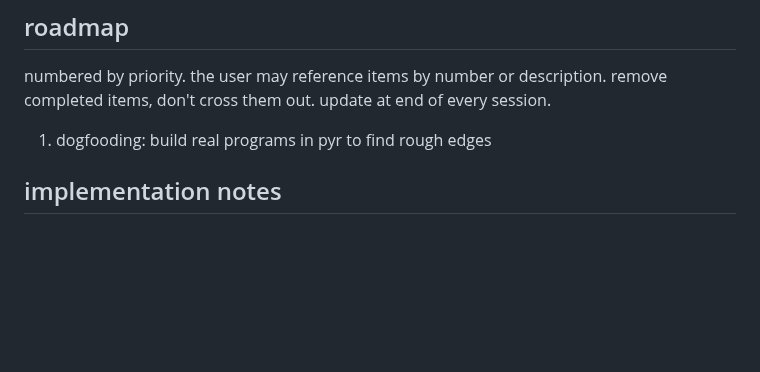
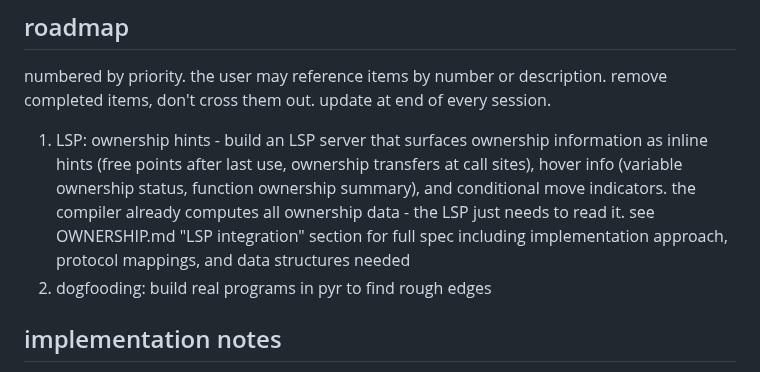
Before and after one commit to nvms/pyr, a Markdown page: CLAUDE.md, the part around the change. Drawn GitHub-style; blank space fills up the shorter version.

```diff
--- a/CLAUDE.md
+++ b/CLAUDE.md
@@ -299,7 +299,8 @@ pyr is a bytecode VM language. examples run end-to-end: struct creation, field a
 
 numbered by priority. the user may reference items by number or description. remove completed items, don't cross them out. update at end of every session.
 
-1. dogfooding: build real programs in pyr to find rough edges
+1. LSP: ownership hints - build an LSP server that surfaces ownership information as inline hints (free points after last use, ownership transfers at call sites), hover info (variable ownership status, function ownership summary), and conditional move indicators. the compiler already computes all ownership data - the LSP just needs to read it. see OWNERSHIP.md "LSP integration" section for full spec including implementation approach, protocol mappings, and data structures needed
+2. dogfooding: build real programs in pyr to find rough edges
 
 ## implementation notes
 
```
Also changed, not shown: OWNERSHIP.md (+58 -6 lines).
